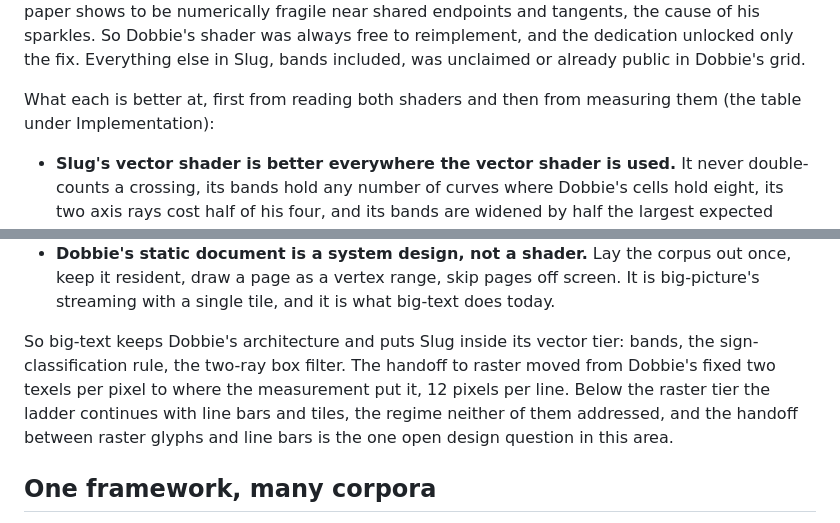
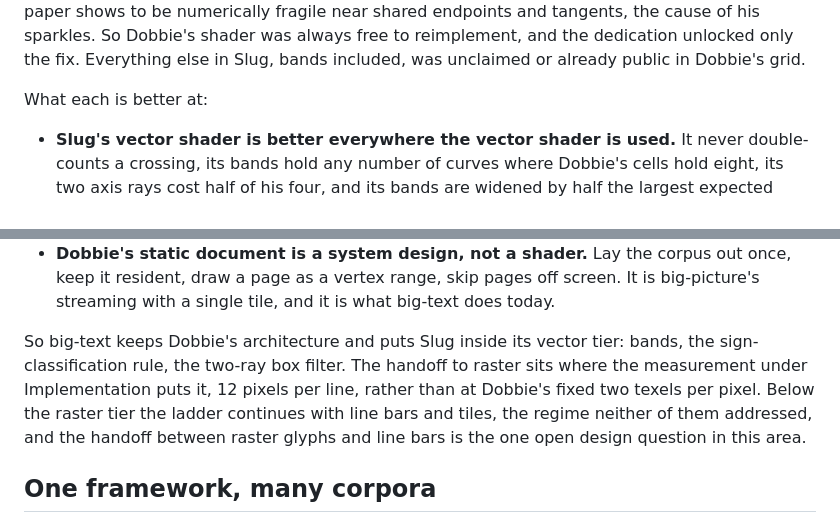
Before and after one commit to erik-larsen/big-text, a Markdown page: README.md, 2 parts joined by grey strips. Rendered like a GitHub page.

```diff
--- a/README.md
+++ b/README.md
@@ -39,13 +39,13 @@ The two glyph lineages are one technique with a ten-year gap, and the record is
 
 The patent never covered Dobbie's method. Its one independent claim is the root-selection rule: classify each control point by its sign relative to the ray, then decide from that classification which roots count. Dobbie selects roots by testing whether t lies in (0, 1), which is exactly the step the paper shows to be numerically fragile near shared endpoints and tangents, the cause of his sparkles. So Dobbie's shader was always free to reimplement, and the dedication unlocked only the fix. Everything else in Slug, bands included, was unclaimed or already public in Dobbie's grid.
 
-What each is better at, first from reading both shaders and then from measuring them (the table under Implementation):
+What each is better at:
 
 - **Slug's vector shader is better everywhere the vector shader is used.** It never double-counts a crossing, its bands hold any number of curves where Dobbie's cells hold eight, its two axis rays cost half of his four, and its bands are widened by half the largest expected pixel, so text stays correct at small sizes where Dobbie's fragment reads one cell and misses its neighbours' curves. His raster tier was the workaround for that.
 - **Dobbie's two tiers are the only published answer to sub-legible text.** Slug's cost per pixel is the curve count of the band and its bands assume a smallest font size; a page thumbnail at a fraction of a pixel per glyph is outside it. A mipmapped raster atlas handles that regime correctly and almost for free, because trilinear filtering is the exact prefilter for a shrinking image. HEPR kept the tier for the same reason.
 - **Dobbie's static document is a system design, not a shader.** Lay the corpus out once, keep it resident, draw a page as a vertex range, skip pages off screen. It is big-picture's streaming with a single tile, and it is what big-text does today.
 
-So big-text keeps Dobbie's architecture and puts Slug inside its vector tier: bands, the sign-classification rule, the two-ray box filter. The handoff to raster moved from Dobbie's fixed two texels per pixel to where the measurement put it, 12 pixels per line. Below the raster tier the ladder continues with line bars and tiles, the regime neither of them addressed, and the handoff between raster glyphs and line bars is the one open design question in this area.
+So big-text keeps Dobbie's architecture and puts Slug inside its vector tier: bands, the sign-classification rule, the two-ray box filter. The handoff to raster sits where the measurement under Implementation puts it, 12 pixels per line, rather than at Dobbie's fixed two texels per pixel. Below the raster tier the ladder continues with line bars and tiles, the regime neither of them addressed, and the handoff between raster glyphs and line bars is the one open design question in this area.
 
 ## One framework, many corpora
 
```
Also changed, not shown: other parts of README.md (+16 -20 lines), docs/shots/vt_bench_12.png, docs/shots/vt_bench_96.png.
